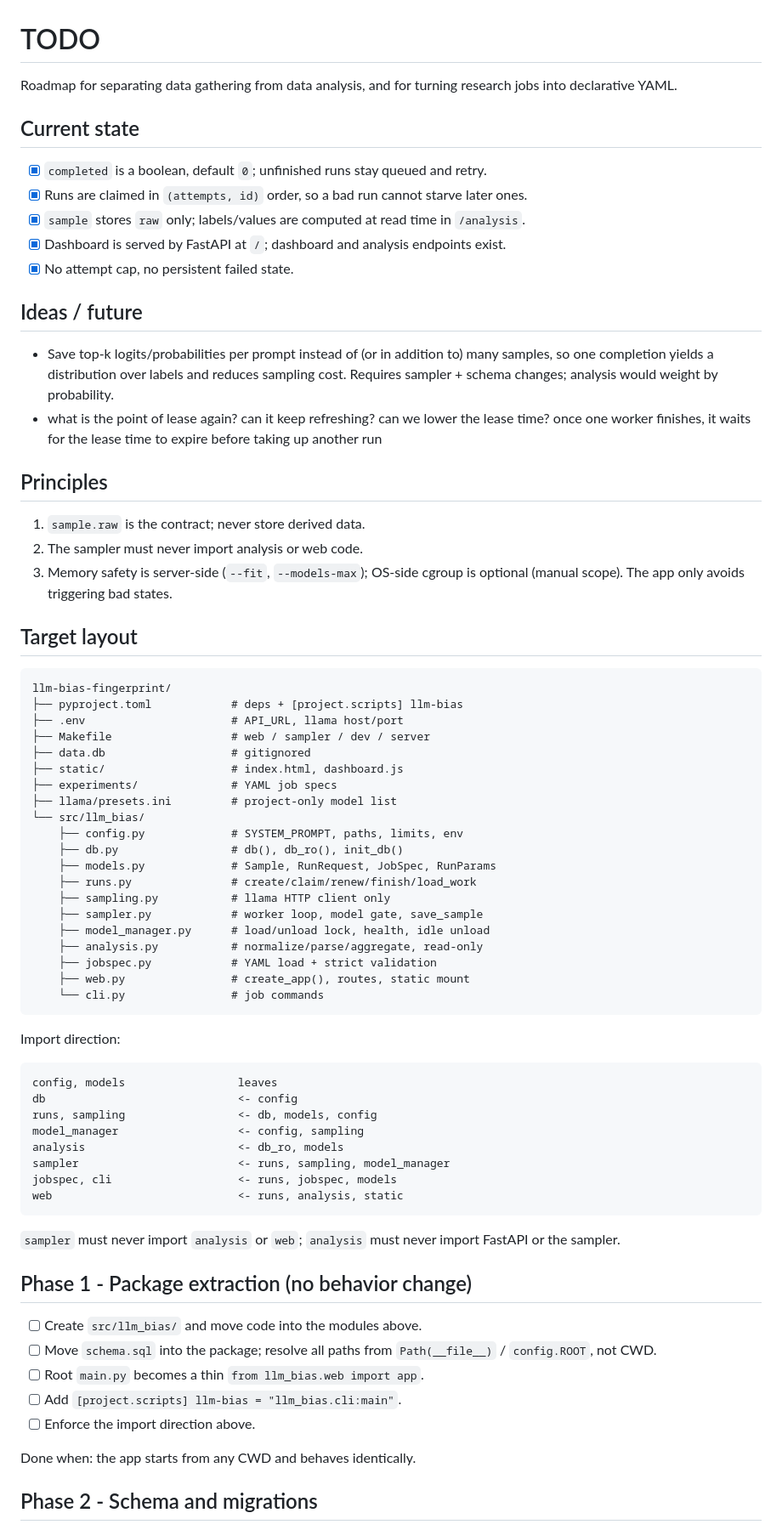
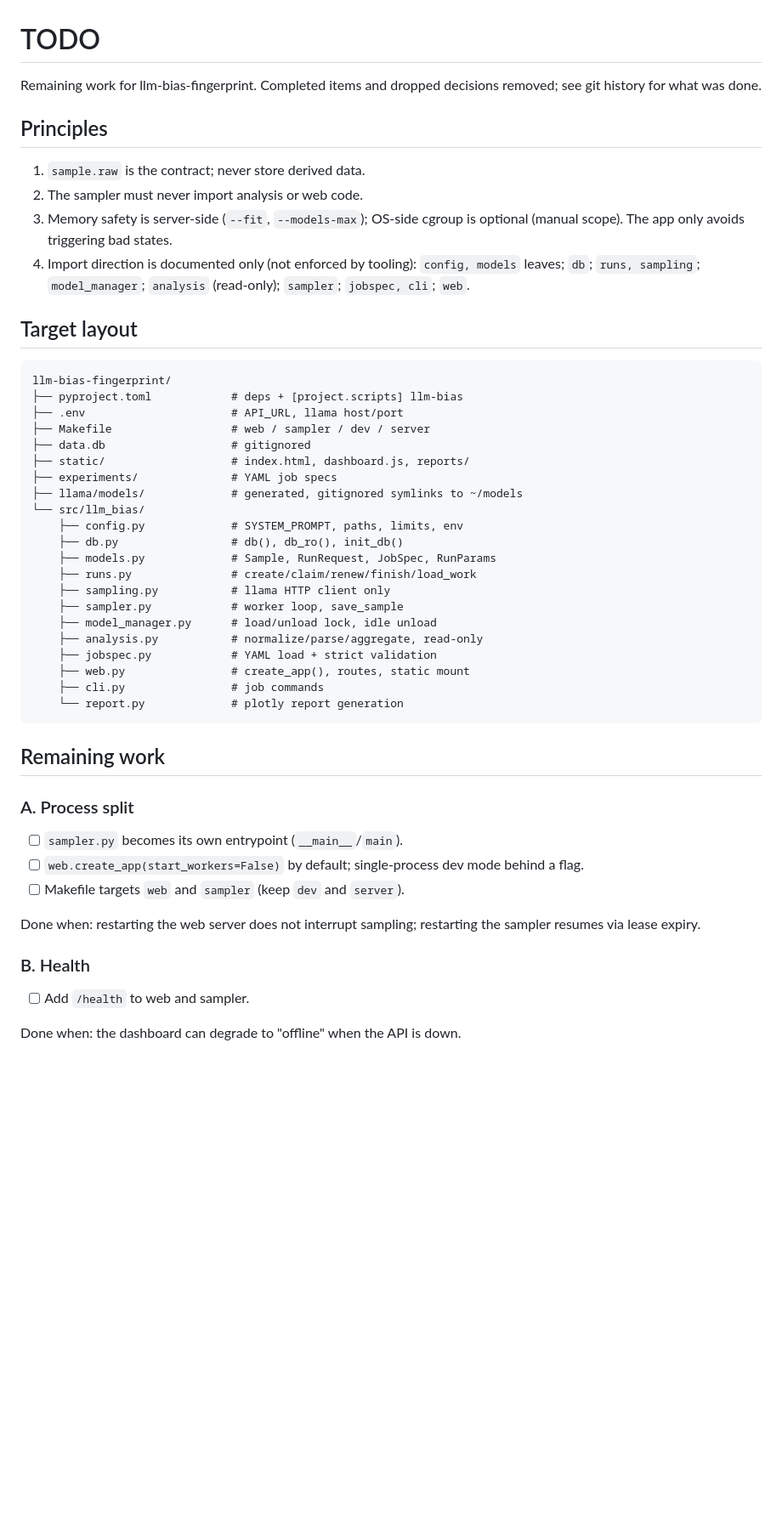
Before and after one commit to davkk/llm-bias-fingerprint, a Markdown page: TODO.md, the part around one of its changes. Shown at 85% size. Rendered like a GitHub page; blank space fills up the shorter version.

Commit message:
docs: trim TODO to remaining work

````diff
--- a/TODO.md
+++ b/TODO.md
@@ -1,20 +1,7 @@
 # TODO
 
-Roadmap for separating data gathering from data analysis, and for turning
-research jobs into declarative YAML.
-
-## Current state
-
-- [x] `completed` is a boolean, default `0`; unfinished runs stay queued and retry.
-- [x] Runs are claimed in `(attempts, id)` order, so a bad run cannot starve later ones.
-- [x] `sample` stores `raw` only; labels/values are computed at read time in `/analysis`.
-- [x] Dashboard is served by FastAPI at `/`; dashboard and analysis endpoints exist.
-- [x] No attempt cap, no persistent failed state.
-
-## Ideas / future
-
-- Save top-k logits/probabilities per prompt instead of (or in addition to) many samples, so one completion yields a distribution over labels and reduces sampling cost. Requires sampler + schema changes; analysis would weight by probability.
-- what is the point of lease again? can it keep refreshing? can we lower the lease time? once one worker finishes, it waits for the lease time to expire before taking up another run
+Remaining work for llm-bias-fingerprint. Completed items and dropped decisions
+removed; see git history for what was done.
 
 ## Principles
 
@@ -22,6 +9,9 @@ research jobs into declarative YAML.
 2. The sampler must never import analysis or web code.
 3. Memory safety is server-side (`--fit`, `--models-max`); OS-side cgroup is
    optional (manual scope). The app only avoids triggering bad states.
+4. Import direction is documented only (not enforced by tooling):
+   `config, models` leaves; `db`; `runs, sampling`; `model_manager`; `analysis`
+   (read-only); `sampler`; `jobspec, cli`; `web`.
 
 ## Target layout
 
@@ -31,49 +21,39 @@ llm-bias-fingerprint/
 ├── .env                      # API_URL, llama host/port
 ├── Makefile                  # web / sampler / dev / server
 ├── data.db                   # gitignored
-├── static/                   # index.html, dashboard.js
+├── static/                   # index.html, dashboard.js, reports/
 ├── experiments/              # YAML job specs
-├── llama/presets.ini         # project-only model list
+├── llama/models/             # generated, gitignored symlinks to ~/models
 └── src/llm_bias/
     ├── config.py             # SYSTEM_PROMPT, paths, limits, env
     ├── db.py                 # db(), db_ro(), init_db()
     ├── models.py             # Sample, RunRequest, JobSpec, RunParams
     ├── runs.py               # create/claim/renew/finish/load_work
     ├── sampling.py           # llama HTTP client only
-    ├── sampler.py            # worker loop, model gate, save_sample
-    ├── model_manager.py      # load/unload lock, health, idle unload
+    ├── sampler.py            # worker loop, save_sample
+    ├── model_manager.py      # load/unload lock, idle unload
     ├── analysis.py           # normalize/parse/aggregate, read-only
     ├── jobspec.py            # YAML load + strict validation
     ├── web.py                # create_app(), routes, static mount
-    └── cli.py                # job commands
+    ├── cli.py                # job commands
+    └── report.py             # plotly report generation
 ```
 
-Import direction:
+## Remaining work
 
-```
-config, models                 leaves
-db                             <- config
-runs, sampling                 <- db, models, config
-model_manager                  <- config, sampling
-analysis                       <- db_ro, models
-sampler                        <- runs, sampling, model_manager
-jobspec, cli                   <- runs, jobspec, models
-web                            <- runs, analysis, static
-```
+### A. Process split
 
-`sampler` must never import `analysis` or `web`; `analysis` must never import
-FastAPI or the sampler.
+- [ ] `sampler.py` becomes its own entrypoint (`__main__`/`main`).
+- [ ] `web.create_app(start_workers=False)` by default; single-process dev mode
+      behind a flag.
+- [ ] Makefile targets `web` and `sampler` (keep `dev` and `server`).
 
-## Phase 1 - Package extraction (no behavior change)
+Done when: restarting the web server does not interrupt sampling; restarting
+the sampler resumes via lease expiry.
 
-- [ ] Create `src/llm_bias/` and move code into the modules above.
-- [ ] Move `schema.sql` into the package; resolve all paths from `Path(__file__)` /
-      `config.ROOT`, not CWD.
-- [ ] Root `main.py` becomes a thin `from llm_bias.web import app`.
-- [ ] Add `[project.scripts] llm-bias = "llm_bias.cli:main"`.
-- [ ] Enforce the import direction above.
+### B. Health
 
-Done when: the app starts from any CWD and behaves identically.
+- [ ] Add `/health` to web and sampler.
 
-## Phase 2 - Schema and migrations
+Done when: the dashboard can degrade to "offline" when the API is down.
 
````
Also changed, not shown: other parts of TODO.md (+29 -115 lines).
